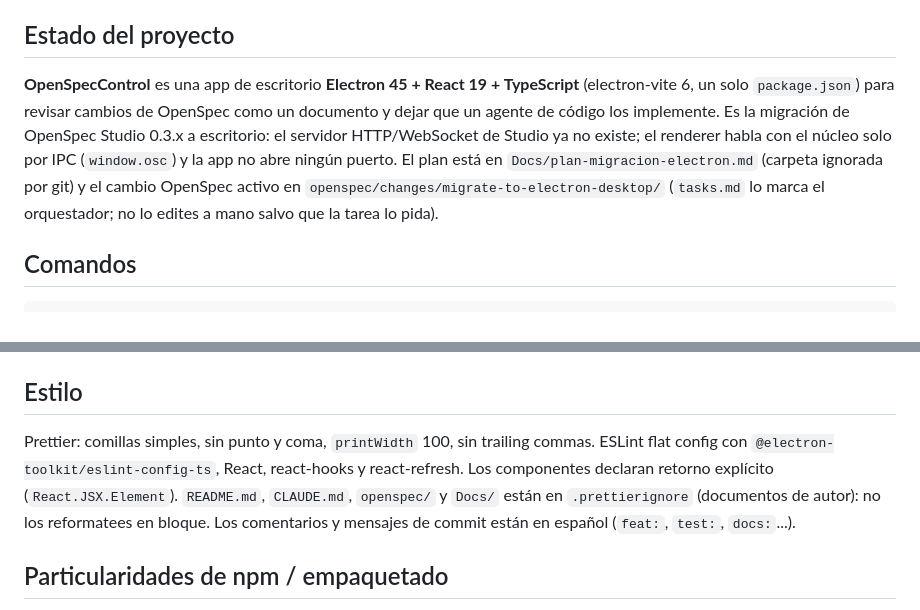
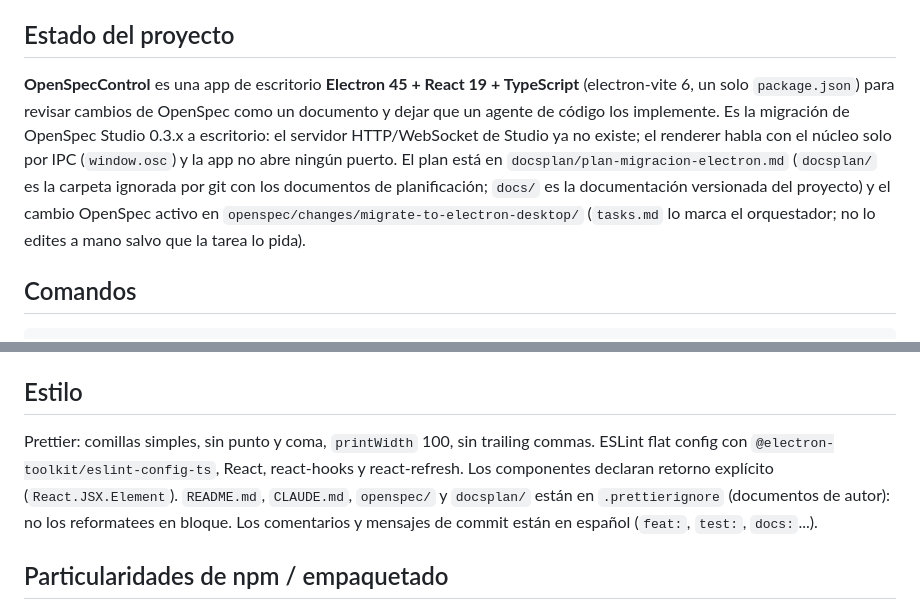
Before and after one commit to ricbalda/openspeccontrol, a Markdown page: CLAUDE.md, 2 parts joined by grey strips. Rendered like a GitHub page.

```diff
--- a/CLAUDE.md
+++ b/CLAUDE.md
@@ -4,7 +4,7 @@ This file provides guidance to Claude Code (claude.ai/code) when working with co
 
 ## Estado del proyecto
 
-**OpenSpecControl** es una app de escritorio **Electron 45 + React 19 + TypeScript** (electron-vite 6, un solo `package.json`) para revisar cambios de OpenSpec como un documento y dejar que un agente de código los implemente. Es la migración de OpenSpec Studio 0.3.x a escritorio: el servidor HTTP/WebSocket de Studio ya no existe; el renderer habla con el núcleo solo por IPC (`window.osc`) y la app no abre ningún puerto. El plan está en `Docs/plan-migracion-electron.md` (carpeta ignorada por git) y el cambio OpenSpec activo en `openspec/changes/migrate-to-electron-desktop/` (`tasks.md` lo marca el orquestador; no lo edites a mano salvo que la tarea lo pida).
+**OpenSpecControl** es una app de escritorio **Electron 45 + React 19 + TypeScript** (electron-vite 6, un solo `package.json`) para revisar cambios de OpenSpec como un documento y dejar que un agente de código los implemente. Es la migración de OpenSpec Studio 0.3.x a escritorio: el servidor HTTP/WebSocket de Studio ya no existe; el renderer habla con el núcleo solo por IPC (`window.osc`) y la app no abre ningún puerto. El plan está en `docsplan/plan-migracion-electron.md` (`docsplan/` es la carpeta ignorada por git con los documentos de planificación; `docs/` es la documentación versionada del proyecto) y el cambio OpenSpec activo en `openspec/changes/migrate-to-electron-desktop/` (`tasks.md` lo marca el orquestador; no lo edites a mano salvo que la tarea lo pida).
 
 ## Comandos
 
@@ -76,7 +76,7 @@ TypeScript usa project references: `tsconfig.node.json` (main, preload, shared,
 
 ## Estilo
 
-Prettier: comillas simples, sin punto y coma, `printWidth` 100, sin trailing commas. ESLint flat config con `@electron-toolkit/eslint-config-ts`, React, react-hooks y react-refresh. Los componentes declaran retorno explícito (`React.JSX.Element`). `README.md`, `CLAUDE.md`, `openspec/` y `Docs/` están en `.prettierignore` (documentos de autor): no los reformatees en bloque. Los comentarios y mensajes de commit están en español (`feat:`, `test:`, `docs:`...).
+Prettier: comillas simples, sin punto y coma, `printWidth` 100, sin trailing commas. ESLint flat config con `@electron-toolkit/eslint-config-ts`, React, react-hooks y react-refresh. Los componentes declaran retorno explícito (`React.JSX.Element`). `README.md`, `CLAUDE.md`, `openspec/` y `docsplan/` están en `.prettierignore` (documentos de autor): no los reformatees en bloque. Los comentarios y mensajes de commit están en español (`feat:`, `test:`, `docs:`...).
 
 ## Particularidades de npm / empaquetado
 
```
Also changed, not shown: README.md (+2 -2 lines), docs/img/agent-panel.png (added), docs/img/review.png (added), 7 other files.
